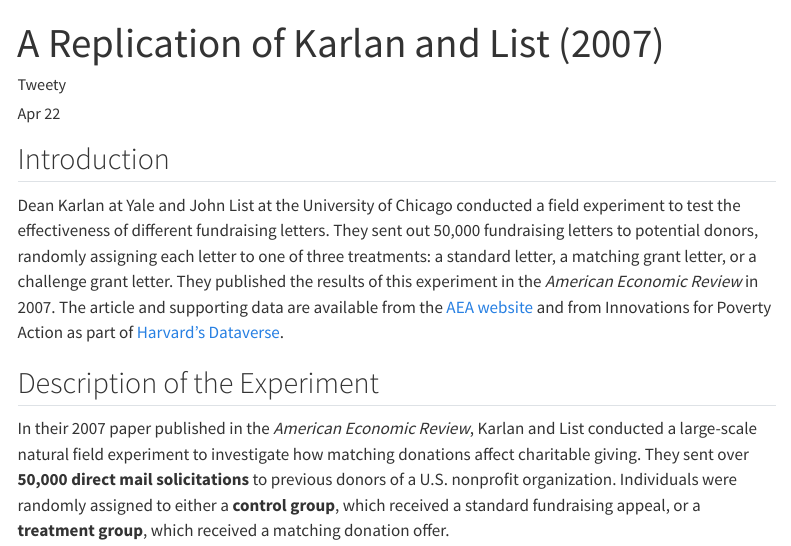
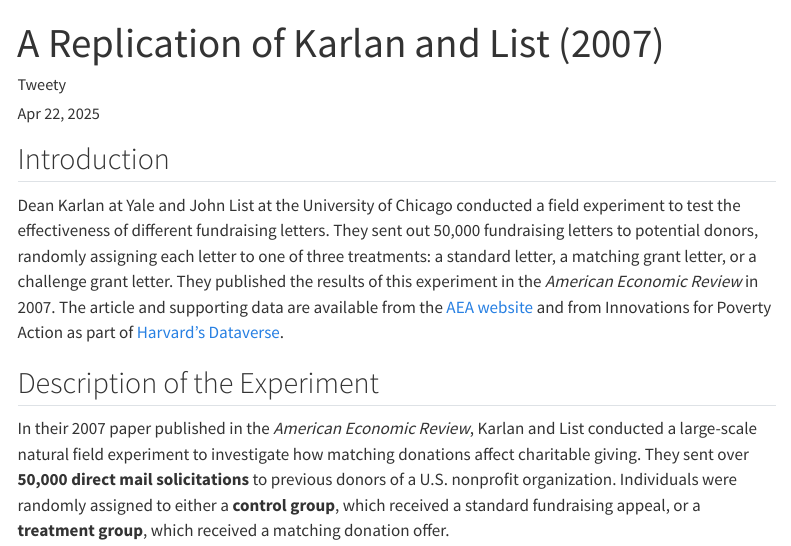
Before and after one commit to rsm-twchang/Tweety_marketing_analytics, a Quarto document (hw1_questions.qmd): the page in a window 1100 px wide, from its top. Rendered offline with R 4.5, knitr and Pandoc in place of Quarto, with nearby package versions; the code chunks are not run, so their results and figures are left out; menus at the side of the page are left out; long lines of code are wrapped.

Commit message:
Add HW1 using .qmd to website

```diff
--- a/_quarto.yml
+++ b/_quarto.yml
@@ -10,6 +10,8 @@ website:
         text: About
       - href: resume.qmd
         text: Resume
+      - href: hw1_questions.html
+        text: HW1
 
 
 format:
--- a/hw1_questions.qmd
+++ b/hw1_questions.qmd
@@ -1,7 +1,7 @@
 ---
 title: "A Replication of Karlan and List (2007)"
 author: "Tweety"
-date: Apr 22
+date: Apr 22, 2025
 callout-appearance: minimal # this hides the blue "i" icon on .callout-notes
 ---
 
```
Also changed, not shown: 5 other files.
